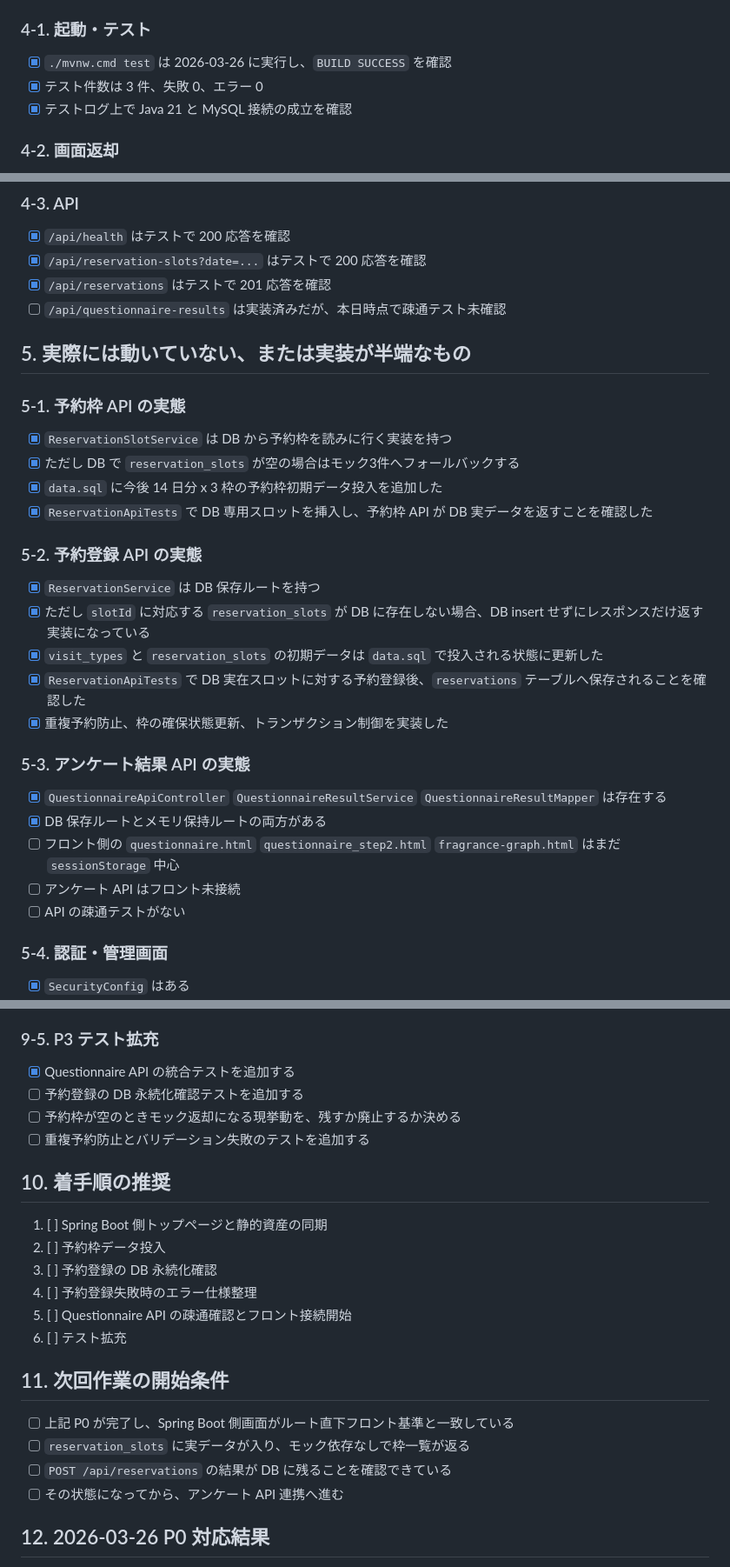
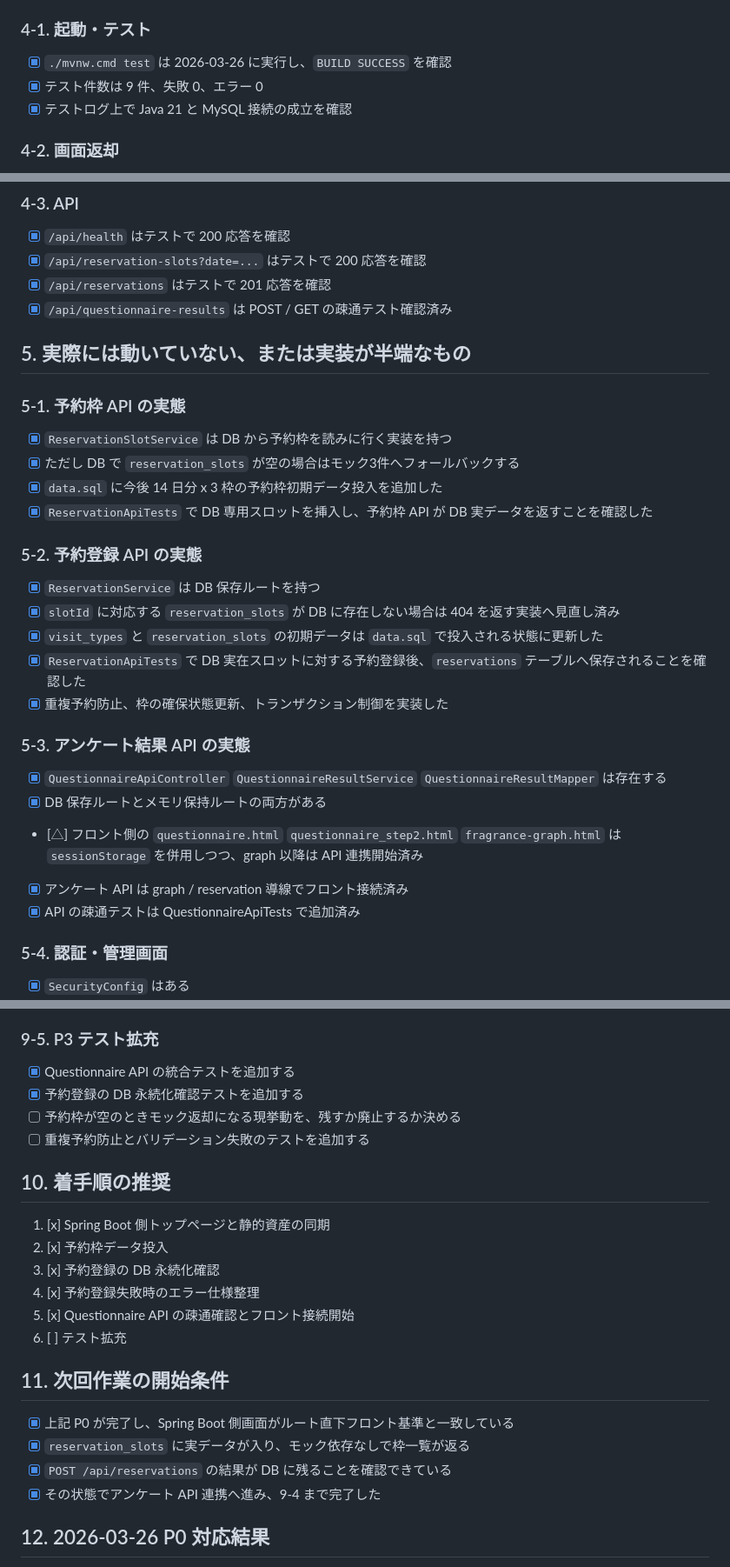
Before and after one commit to 202510-aw-yamaki/Fragrance, a Markdown page: 作業md/2026-03-26_1048_バックエンド実態確認と実装プラン.md, 3 parts joined by grey strips. Shown at 87% size. GitHub-like rendering.

```diff
--- a/作業md/2026-03-26_1048_バックエンド実態確認と実装プラン.md
+++ b/作業md/2026-03-26_1048_バックエンド実態確認と実装プラン.md
@@ -26,7 +26,7 @@
 ## 4. 実際に動いているもの
 ### 4-1. 起動・テスト
 - [x] `./mvnw.cmd test` は 2026-03-26 に実行し、`BUILD SUCCESS` を確認
-- [x] テスト件数は 3 件、失敗 0、エラー 0
+- [x] テスト件数は 9 件、失敗 0、エラー 0
 - [x] テストログ上で Java 21 と MySQL 接続の成立を確認
 
 ### 4-2. 画面返却
@@ -42,7 +42,7 @@
 - [x] `/api/health` はテストで 200 応答を確認
 - [x] `/api/reservation-slots?date=...` はテストで 200 応答を確認
 - [x] `/api/reservations` はテストで 201 応答を確認
-- [ ] `/api/questionnaire-results` は実装済みだが、本日時点で疎通テスト未確認
+- [x] `/api/questionnaire-results` は POST / GET の疎通テスト確認済み
 
 ## 5. 実際には動いていない、または実装が半端なもの
 ### 5-1. 予約枠 API の実態
@@ -53,7 +53,7 @@
 
 ### 5-2. 予約登録 API の実態
 - [x] `ReservationService` は DB 保存ルートを持つ
-- [x] ただし `slotId` に対応する `reservation_slots` が DB に存在しない場合、DB insert せずにレスポンスだけ返す実装になっている
+- [x] `slotId` に対応する `reservation_slots` が DB に存在しない場合は 404 を返す実装へ見直し済み
 - [x] `visit_types` と `reservation_slots` の初期データは `data.sql` で投入される状態に更新した
 - [x] `ReservationApiTests` で DB 実在スロットに対する予約登録後、`reservations` テーブルへ保存されることを確認した
 - [x] 重複予約防止、枠の確保状態更新、トランザクション制御を実装した
@@ -61,9 +61,9 @@
 ### 5-3. アンケート結果 API の実態
 - [x] `QuestionnaireApiController` `QuestionnaireResultService` `QuestionnaireResultMapper` は存在する
 - [x] DB 保存ルートとメモリ保持ルートの両方がある
-- [ ] フロント側の `questionnaire.html` `questionnaire_step2.html` `fragrance-graph.html` はまだ `sessionStorage` 中心
-- [ ] アンケート API はフロント未接続
-- [ ] API の疎通テストがない
+- [△] フロント側の `questionnaire.html` `questionnaire_step2.html` `fragrance-graph.html` は `sessionStorage` を併用しつつ、graph 以降は API 連携開始済み
+- [x] アンケート API は graph / reservation 導線でフロント接続済み
+- [x] API の疎通テストは QuestionnaireApiTests で追加済み
 
 ### 5-4. 認証・管理画面
 - [x] `SecurityConfig` はある
@@ -180,23 +180,23 @@
 
 ### 9-5. P3 テスト拡充
 - [x] Questionnaire API の統合テストを追加する
-- [ ] 予約登録の DB 永続化確認テストを追加する
+- [x] 予約登録の DB 永続化確認テストを追加する
 - [ ] 予約枠が空のときモック返却になる現挙動を、残すか廃止するか決める
 - [ ] 重複予約防止とバリデーション失敗のテストを追加する
 
 ## 10. 着手順の推奨
-1. [ ] Spring Boot 側トップページと静的資産の同期
-2. [ ] 予約枠データ投入
-3. [ ] 予約登録の DB 永続化確認
-4. [ ] 予約登録失敗時のエラー仕様整理
-5. [ ] Questionnaire API の疎通確認とフロント接続開始
+1. [x] Spring Boot 側トップページと静的資産の同期
+2. [x] 予約枠データ投入
+3. [x] 予約登録の DB 永続化確認
+4. [x] 予約登録失敗時のエラー仕様整理
+5. [x] Questionnaire API の疎通確認とフロント接続開始
 6. [ ] テスト拡充
 
 ## 11. 次回作業の開始条件
-- [ ] 上記 P0 が完了し、Spring Boot 側画面がルート直下フロント基準と一致している
-- [ ] `reservation_slots` に実データが入り、モック依存なしで枠一覧が返る
-- [ ] `POST /api/reservations` の結果が DB に残ることを確認できている
-- [ ] その状態になってから、アンケート API 連携へ進む
+- [x] 上記 P0 が完了し、Spring Boot 側画面がルート直下フロント基準と一致している
+- [x] `reservation_slots` に実データが入り、モック依存なしで枠一覧が返る
+- [x] `POST /api/reservations` の結果が DB に残ることを確認できている
+- [x] その状態でアンケート API 連携へ進み、9-4 まで完了した
 ## 12. 2026-03-26 P0 対応結果
 - [x] index.html と src/main/resources/templates/index.html のハッシュ一致を確認
 - [x] css/top-page.css と src/main/resources/static/css/top-page.css のハッシュ一致を確認
```
Also changed, not shown: other parts of 作業md/2026-03-26_1048_バックエンド実態確認と実装プラン.md (+29 -29 lines).
